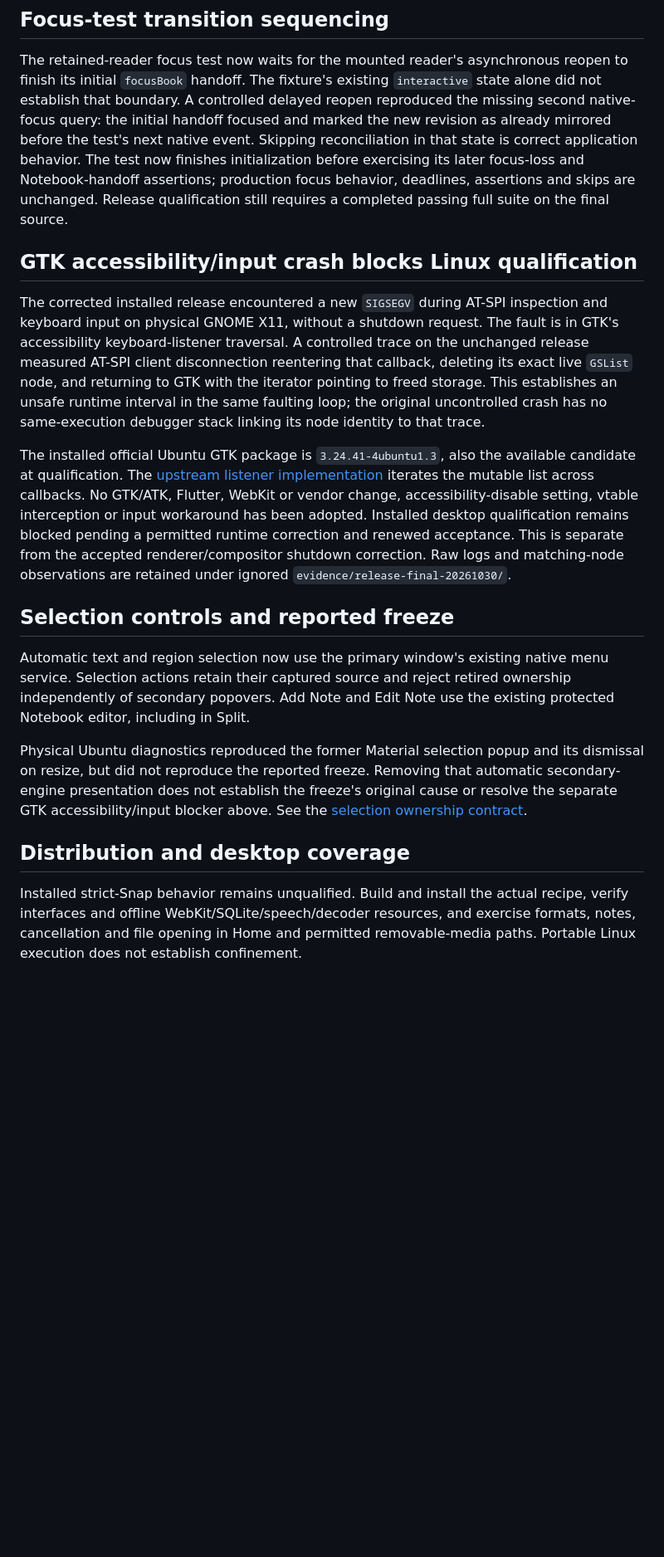
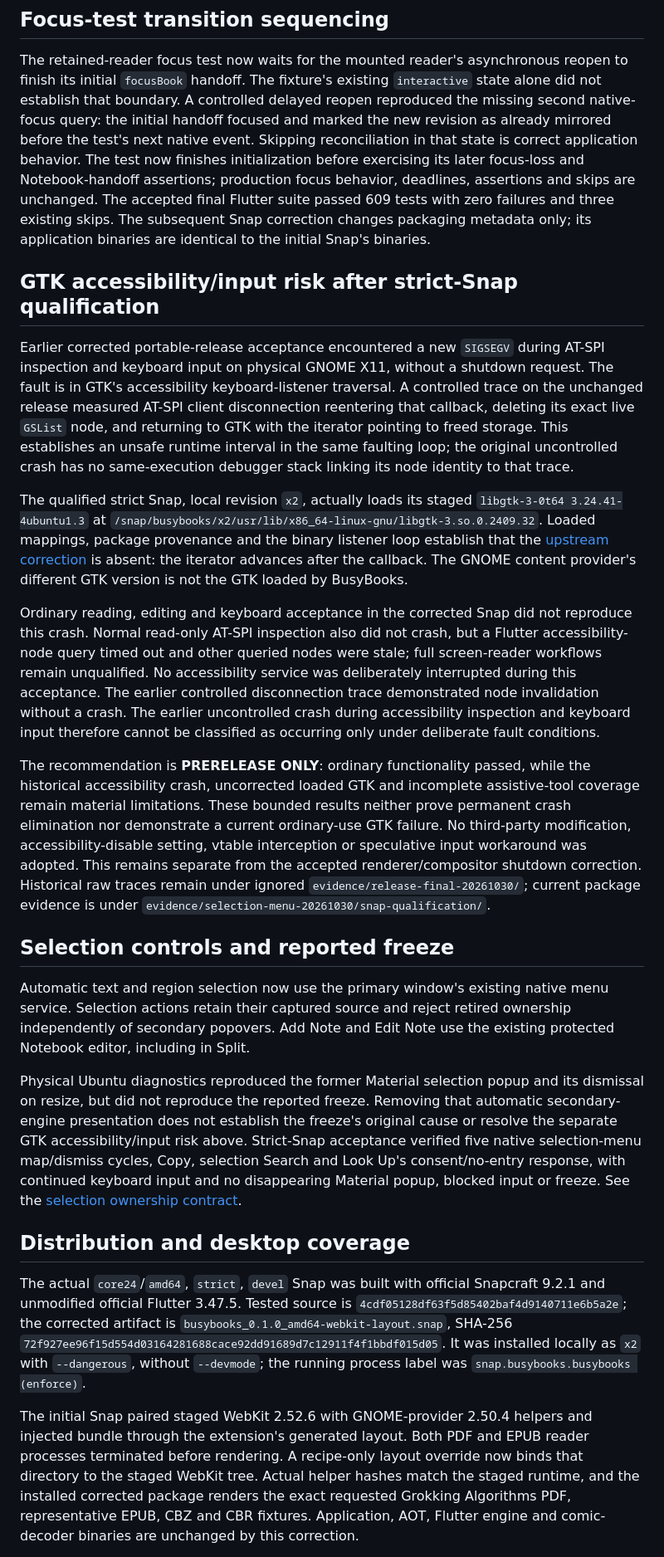
Before and after one commit to busystack/busybooks, a Markdown page: docs/development/known-issues.md, the part around one of its changes. Shown at 83% size. Rendered like a GitHub page; blank space fills up the shorter version.

Commit message:
Record strict Snap qualification and remaining accessibility limits

```diff
--- a/docs/development/known-issues.md
+++ b/docs/development/known-issues.md
@@ -60,13 +60,16 @@ focused and marked the new revision as already mirrored before the test's next
 native event. Skipping reconciliation in that state is correct application
 behavior. The test now finishes initialization before exercising its later
 focus-loss and Notebook-handoff assertions; production focus behavior, deadlines,
-assertions and skips are unchanged. Release qualification still requires a
-completed passing full suite on the final source.
+assertions and skips are unchanged. The accepted final Flutter suite passed
+609 tests with zero failures and three existing skips. The subsequent Snap
+correction changes packaging metadata only; its application binaries are
+identical to the initial Snap's binaries.
 
-## GTK accessibility/input crash blocks Linux qualification
+## GTK accessibility/input risk after strict-Snap qualification
 
-The corrected installed release encountered a new `SIGSEGV` during AT-SPI
-inspection and keyboard input on physical GNOME X11, without a shutdown request.
+Earlier corrected portable-release acceptance encountered a new `SIGSEGV`
+during AT-SPI inspection and keyboard input on physical GNOME X11, without a
+shutdown request.
 The fault is in GTK's accessibility keyboard-listener traversal. A controlled
 trace on the unchanged release measured AT-SPI client disconnection reentering
 that callback, deleting its exact live `GSList` node, and returning to GTK with
@@ -74,15 +77,32 @@ the iterator pointing to freed storage. This establishes an unsafe runtime
 interval in the same faulting loop; the original uncontrolled crash has no
 same-execution debugger stack linking its node identity to that trace.
 
-The installed official Ubuntu GTK package is `3.24.41-4ubuntu1.3`, also the
-available candidate at qualification. The
-[upstream listener implementation](https://github.com/GNOME/gtk/blob/3.24.41/gtk/a11y/gtkaccessibilityutil.c)
-iterates the mutable list across callbacks. No GTK/ATK, Flutter, WebKit or vendor
-change, accessibility-disable setting, vtable interception or input workaround
-has been adopted. Installed desktop qualification remains blocked pending a
-permitted runtime correction and renewed acceptance. This is separate from the
-accepted renderer/compositor shutdown correction. Raw logs and matching-node
-observations are retained under ignored `evidence/release-final-20261030/`.
+The qualified strict Snap, local revision `x2`, actually loads its staged
+`libgtk-3-0t64 3.24.41-4ubuntu1.3` at
+`/snap/busybooks/x2/usr/lib/x86_64-linux-gnu/libgtk-3.so.0.2409.32`.
+Loaded mappings, package provenance and the binary listener loop establish that
+the [upstream correction](https://github.com/GNOME/gtk/commit/e6372d2923d04bb2bdc88fa526ca57704ca2664a)
+is absent: the iterator advances after the callback. The GNOME content provider's
+different GTK version is not the GTK loaded by BusyBooks.
+
+Ordinary reading, editing and keyboard acceptance in the corrected Snap did not
+reproduce this crash. Normal read-only AT-SPI inspection also did not crash, but
+a Flutter accessibility-node query timed out and other queried nodes were stale;
+full screen-reader workflows remain unqualified. No accessibility service was
+deliberately interrupted during this acceptance. The earlier controlled
+disconnection trace demonstrated node invalidation without a crash. The earlier
+uncontrolled crash during accessibility inspection and keyboard input therefore
+cannot be classified as occurring only under deliberate fault conditions.
+
+The recommendation is **PRERELEASE ONLY**: ordinary functionality passed, while
+the historical accessibility crash, uncorrected loaded GTK and incomplete
+assistive-tool coverage remain material limitations. These bounded results
+neither prove permanent crash elimination nor demonstrate a current ordinary-use
+GTK failure. No third-party modification, accessibility-disable setting, vtable
+interception or speculative input workaround was adopted. This remains separate
+from the accepted renderer/compositor shutdown correction. Historical raw traces
+remain under ignored `evidence/release-final-20261030/`; current package evidence
+is under `evidence/selection-menu-20261030/snap-qualification/`.
 
 ## Selection controls and reported freeze
 
@@ -94,12 +114,27 @@ use the existing protected Notebook editor, including in Split.
 Physical Ubuntu diagnostics reproduced the former Material selection popup and
 its dismissal on resize, but did not reproduce the reported freeze. Removing
 that automatic secondary-engine presentation does not establish the freeze's
-original cause or resolve the separate GTK accessibility/input blocker above.
+original cause or resolve the separate GTK accessibility/input risk above.
+Strict-Snap acceptance verified five native selection-menu map/dismiss cycles,
+Copy, selection Search and Look Up's consent/no-entry response, with continued
+keyboard input and no disappearing Material popup, blocked input or freeze.
 See the [selection ownership contract](reading-workspace.md#selected-text-actions).
 
 ## Distribution and desktop coverage
 
-Installed strict-Snap behavior remains unqualified. Build and install the actual
-recipe, verify interfaces and offline WebKit/SQLite/speech/decoder resources, and
-exercise formats, notes, cancellation and file opening in Home and permitted
-removable-media paths. Portable Linux execution does not establish confinement.
+The actual `core24`/`amd64`, `strict`, `devel` Snap was built with official
+Snapcraft 9.2.1 and unmodified official Flutter 3.47.5. Tested source is
+`4cdf05128df63f5d85402baf4d9140711e6b5a2e`; the corrected artifact is
+`busybooks_0.1.0_amd64-webkit-layout.snap`, SHA-256
+`72f927ee96f15d554d03164281688cace92dd91689d7c12911f4f1bbdf015d05`.
+It was installed locally as `x2` with `--dangerous`, without `--devmode`;
+the running process label was `snap.busybooks.busybooks (enforce)`.
+
+The initial Snap paired staged WebKit 2.52.6 with GNOME-provider 2.50.4 helpers
+and injected bundle through the extension's generated layout. Both PDF and EPUB
+reader processes terminated before rendering. A recipe-only layout override now
+binds that directory to the staged WebKit tree. Actual helper hashes match the
+staged runtime, and the installed corrected package renders the exact requested
+Grokking Algorithms PDF, representative EPUB, CBZ and CBR fixtures. Application,
+AOT, Flutter engine and comic-decoder binaries are unchanged by this correction.
+
```
Also changed, not shown: other parts of docs/development/known-issues.md (+25 -0 lines).
